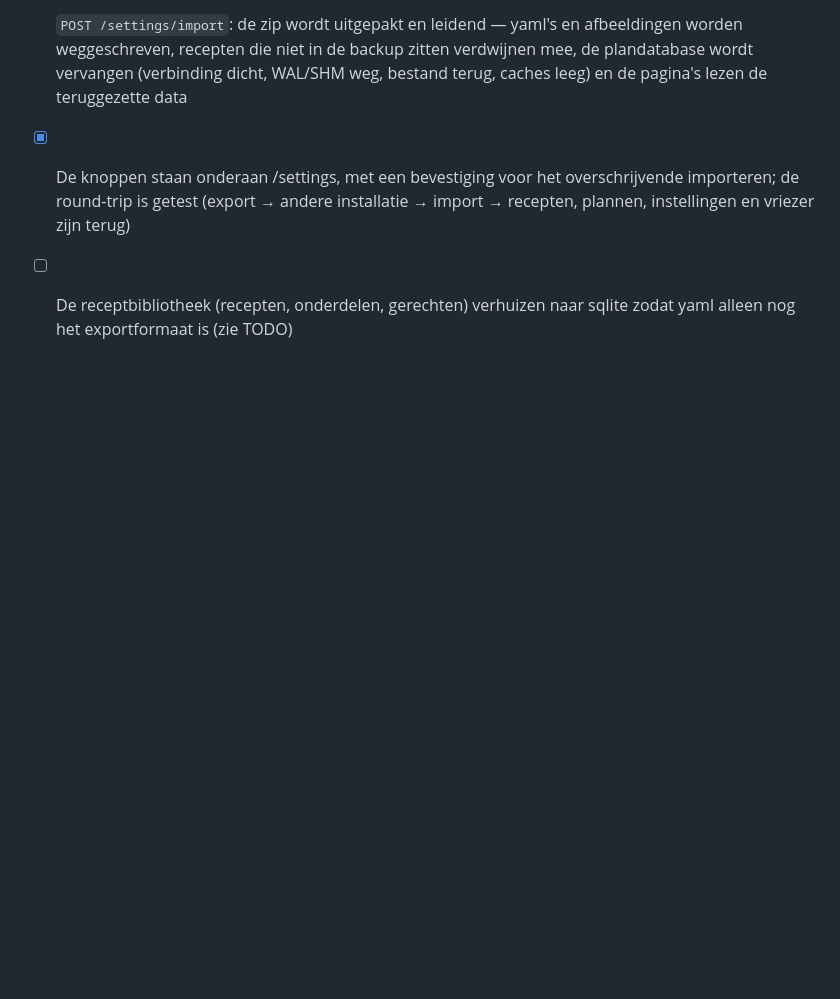
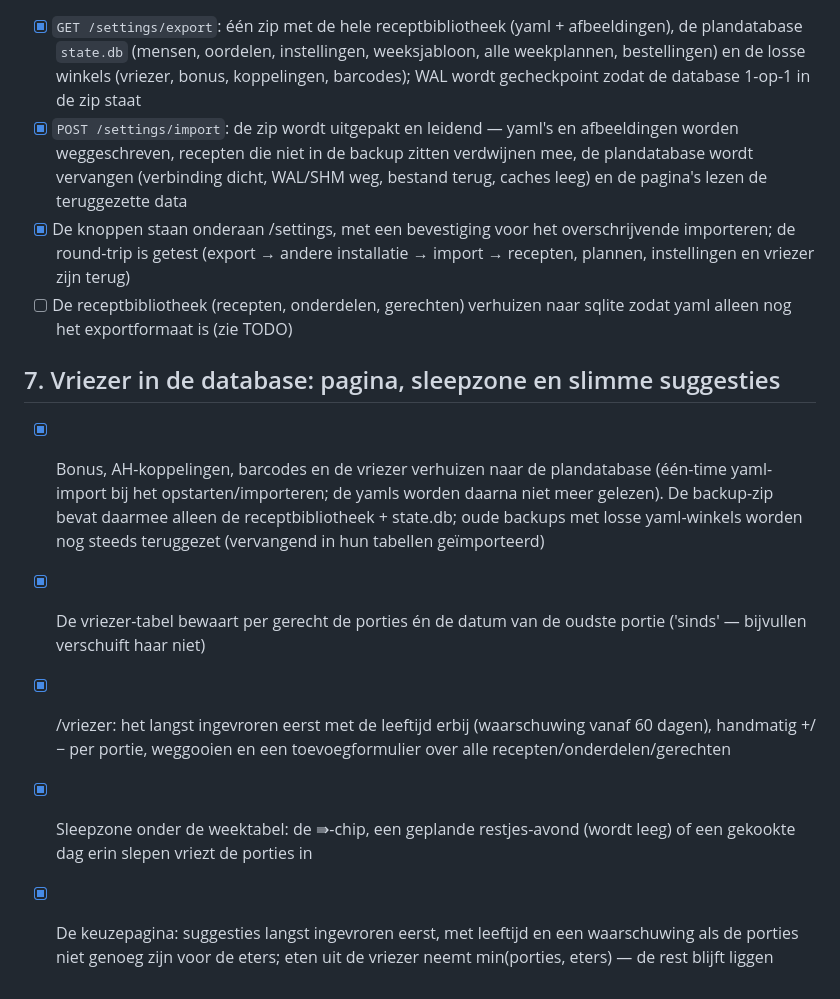
Before and after one commit to LoyVanBeek/groceries-assistant, a Markdown page: PLAN.md, the part around the change. GitHub-like rendering; blank space fills up the shorter version.

Commit message:
docs: the side-stores are in the database - the last TODO item closes

```diff
--- a/PLAN.md
+++ b/PLAN.md
@@ -138,3 +138,22 @@ dish and on the selection page; auto-fill may plan an evening around it.
       vriezer zijn terug)
 - [ ] De receptbibliotheek (recepten, onderdelen, gerechten) verhuizen naar
       sqlite zodat yaml alleen nog het exportformaat is (zie TODO)
+
+## 7. Vriezer in de database: pagina, sleepzone en slimme suggesties
+
+- [x] Bonus, AH-koppelingen, barcodes en de vriezer verhuizen naar de
+      plandatabase (één-time yaml-import bij het opstarten/importeren; de
+      yamls worden daarna niet meer gelezen). De backup-zip bevat daarmee
+      alleen de receptbibliotheek + state.db; oude backups met losse
+      yaml-winkels worden nog steeds teruggezet (vervangend in hun
+      tabellen geïmporteerd)
+- [x] De vriezer-tabel bewaart per gerecht de porties én de datum van de
+      oudste portie ('sinds' — bijvullen verschuift haar niet)
+- [x] /vriezer: het langst ingevroren eerst met de leeftijd erbij (waarschuwing
+      vanaf 60 dagen), handmatig +/− per portie, weggooien en een
+      toevoegformulier over alle recepten/onderdelen/gerechten
+- [x] Sleepzone onder de weektabel: de ⇛-chip, een geplande restjes-avond
+      (wordt leeg) of een gekookte dag erin slepen vriezt de porties in
+- [x] De keuzepagina: suggesties langst ingevroren eerst, met leeftijd en
+      een waarschuwing als de porties niet genoeg zijn voor de eters; eten
+      uit de vriezer neemt min(porties, eters) — de rest blijft liggen
```
Also changed, not shown: TODO.md (+7 -9 lines).
